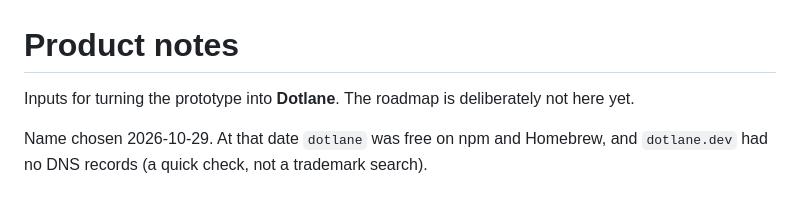
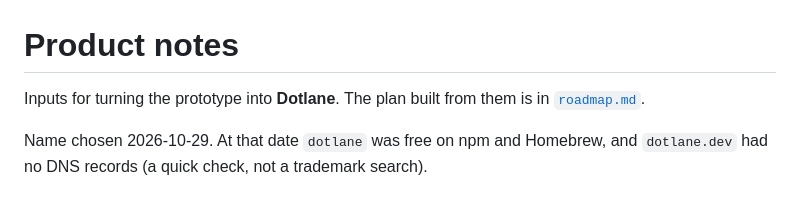
Before and after one commit to dotlane/dotlane, a Markdown page: docs/product-notes.md, the part around the change. GitHub-like rendering.

```diff
--- a/docs/product-notes.md
+++ b/docs/product-notes.md
@@ -1,6 +1,6 @@
 # Product notes
 
-Inputs for turning the prototype into **Dotlane**. The roadmap is deliberately not here yet.
+Inputs for turning the prototype into **Dotlane**. The plan built from them is in [`roadmap.md`](roadmap.md).
 
 Name chosen 2026-10-29. At that date `dotlane` was free on npm and Homebrew, and `dotlane.dev` had
 no DNS records (a quick check, not a trademark search).
```
Also changed, not shown: README.md (+1 -0 lines), docs/roadmap.md (added, +203 -0 lines).
